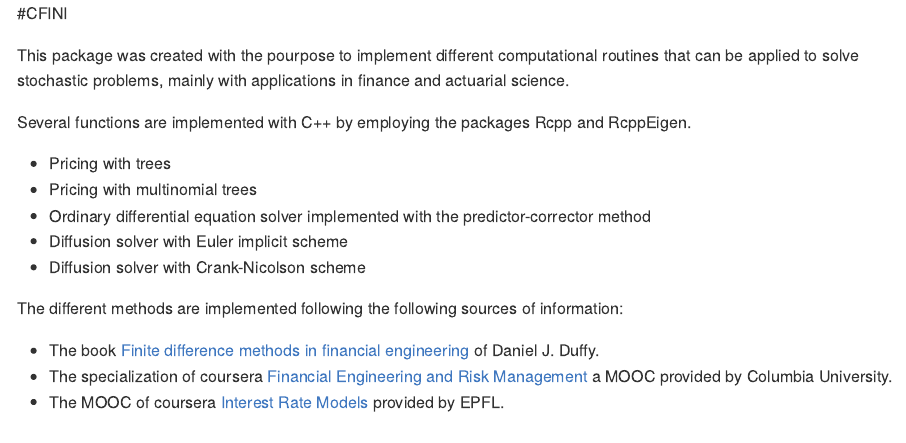
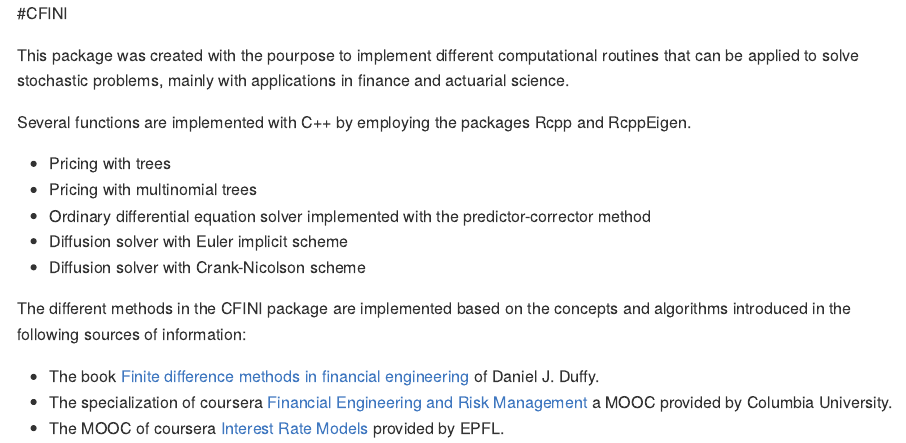
Before and after one commit to pedroguarderas/CFINI, an R Markdown document (README.Rmd): the page in a window 1100 px wide, from its top. The pictures show the output file README.md that the author committed with the source, drawn offline in the style of GitHub.

Commit message:
Update description

```diff
--- a/README.Rmd
+++ b/README.Rmd
@@ -25,7 +25,8 @@
 - Diffusion solver with Euler implicit scheme
 - Diffusion solver with Crank-Nicolson scheme
 
-The different methods are implemented following the following sources of information:
+The different methods in the CFINI package are implemented based on the concepts and algorithms
+introduced in the following sources of information:
 
 - The book [Finite difference methods in financial engineering](
 https://www.wiley.com/en-us/Finite+Difference+Methods+in+Financial+Engineering:+A+Partial+Differential+Equati
```
Also changed, not shown: README.md.
